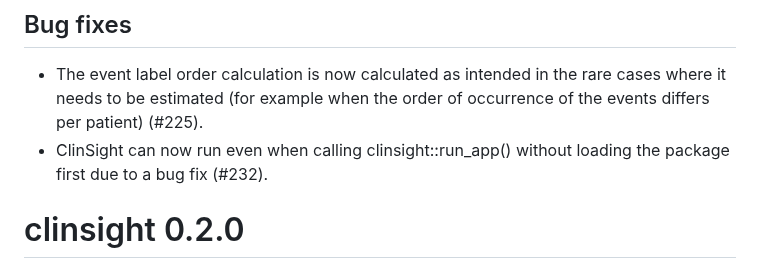
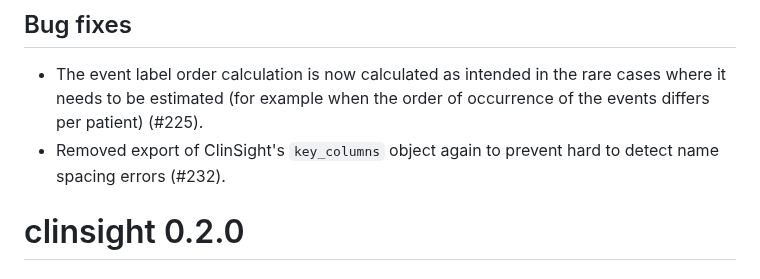
Before and after one commit to openpharma/clinsight, a Markdown page: NEWS.md, the part around the change. Drawn GitHub-style.

Commit message:
Update news

```diff
--- a/NEWS.md
+++ b/NEWS.md
@@ -38,7 +38,7 @@ Here is `calculate_subject_status` a function with custom logic that calculates
 ## Bug fixes
 
 - The event label order calculation is now calculated as intended in the rare cases where it needs to be estimated (for example when the order of occurrence of the events differs per patient) (#225).
-- ClinSight can now run even when calling clinsight::run_app() without loading the package first due to a bug fix (#232).
+- Removed export of ClinSight's `key_columns` object again to prevent hard to detect name spacing errors (#232).
 
 # clinsight 0.2.0
 
```
